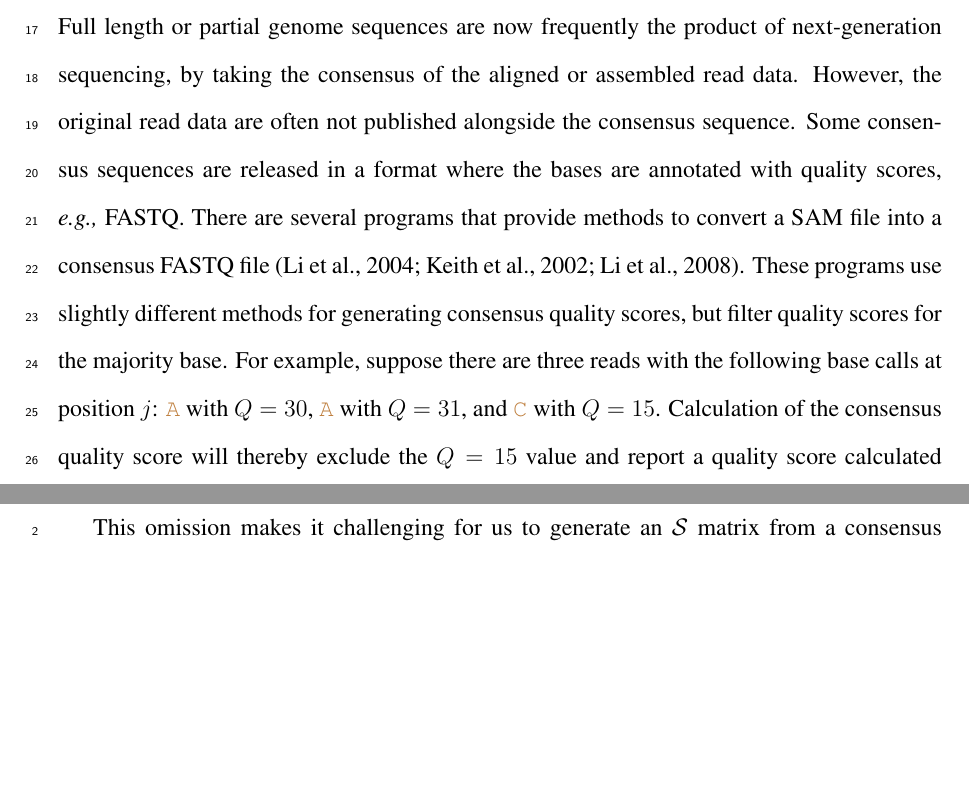
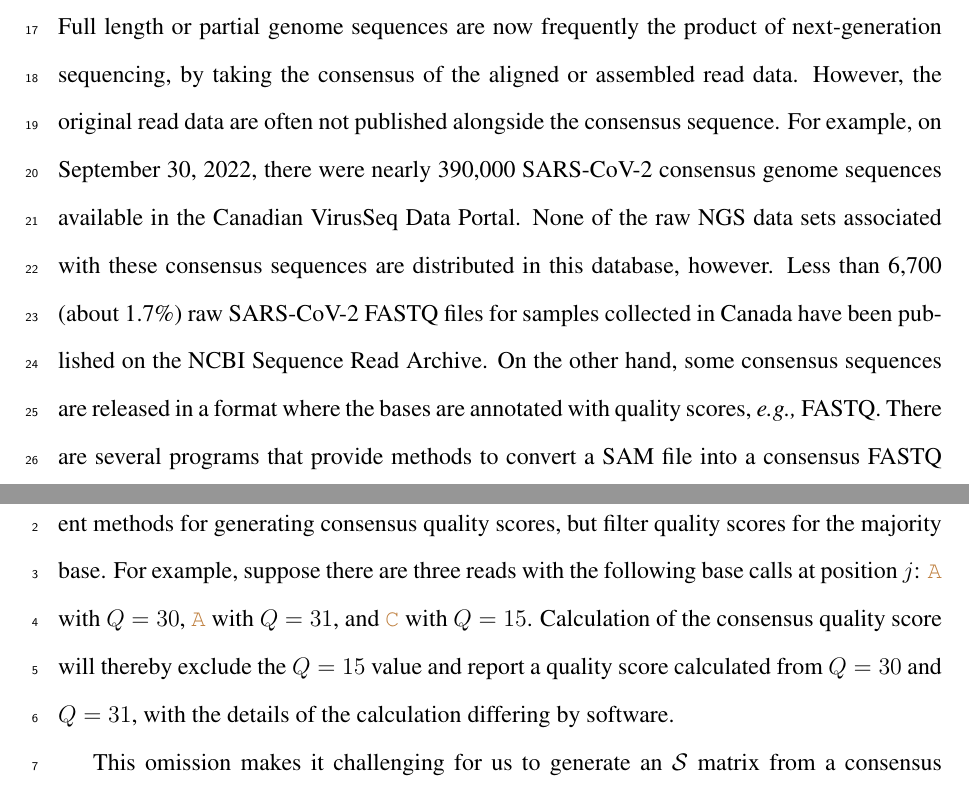
Before and after one commit to PoonLab/sup, a LaTeX paper (ms/sup-ms.tex): two parts of pages 11 and 12 of 29, joined at a grey line, cut so that both start at the same text, the shorter picture padded with empty space. Compiled offline with pdfLaTeX.

Commit message:
canada NGS data

```diff
--- a/ms/sup-ms.tex
+++ b/ms/sup-ms.tex
@@ -336,7 +336,10 @@ In addition, the coverage calculated from $\nps'$ is scaled to the number of tem
 
 Full length or partial genome sequences are now frequently the product of next-generation sequencing, by taking the consensus of the aligned or assembled read data.
 However, the original read data are often not published alongside the consensus sequence.
-Some consensus sequences are released in a format where the bases are annotated with quality scores, \eg FASTQ.
+For example, on September 30, 2022, there were nearly 390,000 SARS-CoV-2 consensus genome sequences available in the Canadian VirusSeq Data Portal.
+None of the raw NGS data sets associated with these consensus sequences are distributed in this database, however.
+Less than 6,700 (about 1.7\%) raw SARS-CoV-2 FASTQ files for samples collected in Canada have been published on the NCBI Sequence Read Archive.
+On the other hand, some consensus sequences are released in a format where the bases are annotated with quality scores, \eg FASTQ.
 There are several programs that provide methods to convert a SAM file into a consensus FASTQ file \citep{liAdjustQualityScores2004, keithSimulatedAnnealingAlgorithm2002, liMappingShortDNA2008a}.
 These programs use slightly different methods for generating consensus quality scores, but filter quality scores for the majority base.
 For example, suppose there are three reads with the following base calls at position $j$: \sq{A} with $Q=30$, \sq{A} with $Q=31$, and \sq{C} with $Q=15$.
```
Also changed, not shown: ms/sup-ms.pdf.
